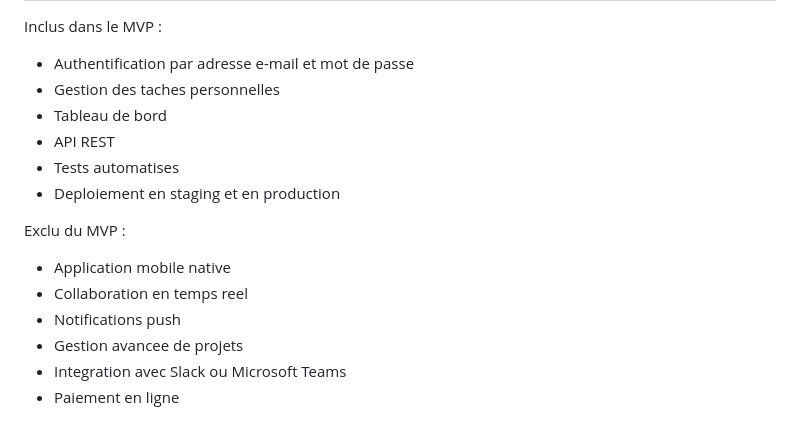
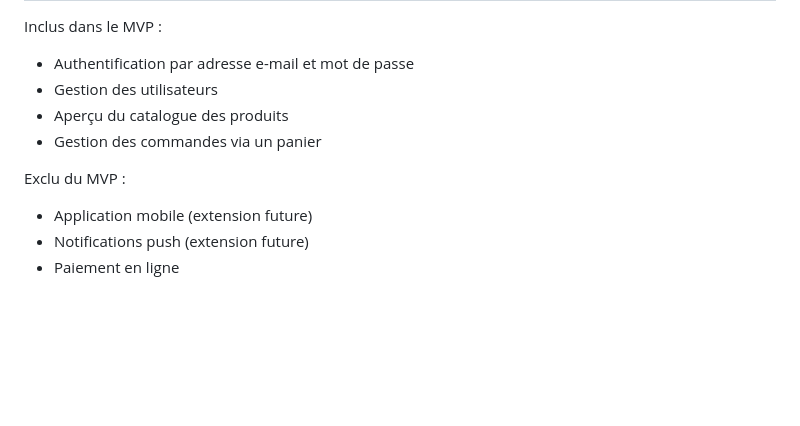
Before and after one commit to tomproux/Site_boulangerie_O2Passions, a Markdown page: README.md, the part around the change. Drawn GitHub-style; blank space fills up the shorter version.

Commit message:
Update README.md to refine MVP features and user management details

```diff
--- a/README.md
+++ b/README.md
@@ -37,18 +37,13 @@ L'objectif du MVP est de proposer une version simple, fonctionnelle et evolutive
 --------------------------------------------------------------------------------
 Inclus dans le MVP :
   - Authentification par adresse e-mail et mot de passe
-  - Gestion des taches personnelles
-  - Tableau de bord
-  - API REST
-  - Tests automatises
-  - Deploiement en staging et en production
+  - Gestion des utilisateurs
+  - Aperçu du catalogue des produits
+  - Gestion des commandes via un panier
 
 Exclu du MVP :
-  - Application mobile native
-  - Collaboration en temps reel
-  - Notifications push
-  - Gestion avancee de projets
-  - Integration avec Slack ou Microsoft Teams
+  - Application mobile (extension future)
+  - Notifications push (extension future)
   - Paiement en ligne
 
 
```
